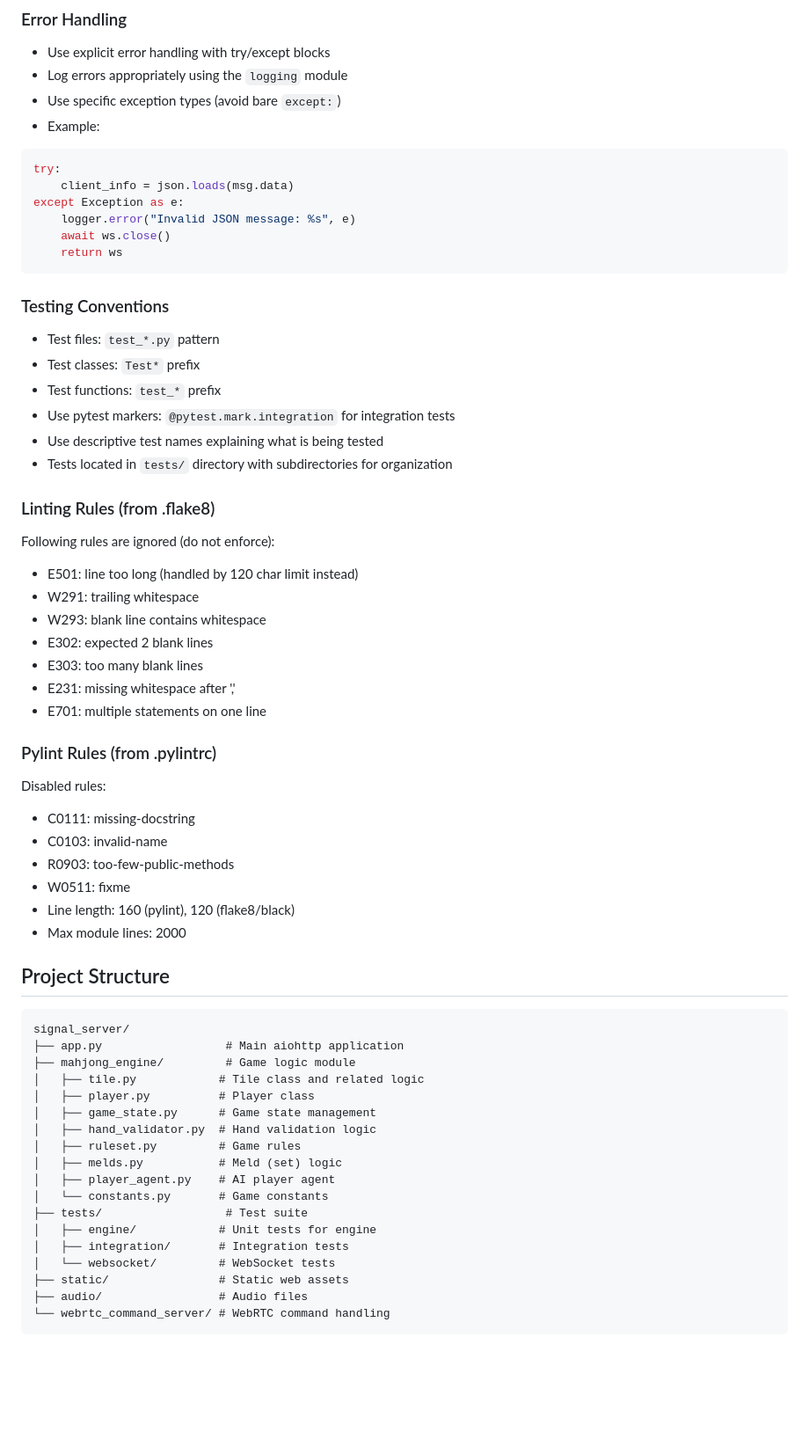
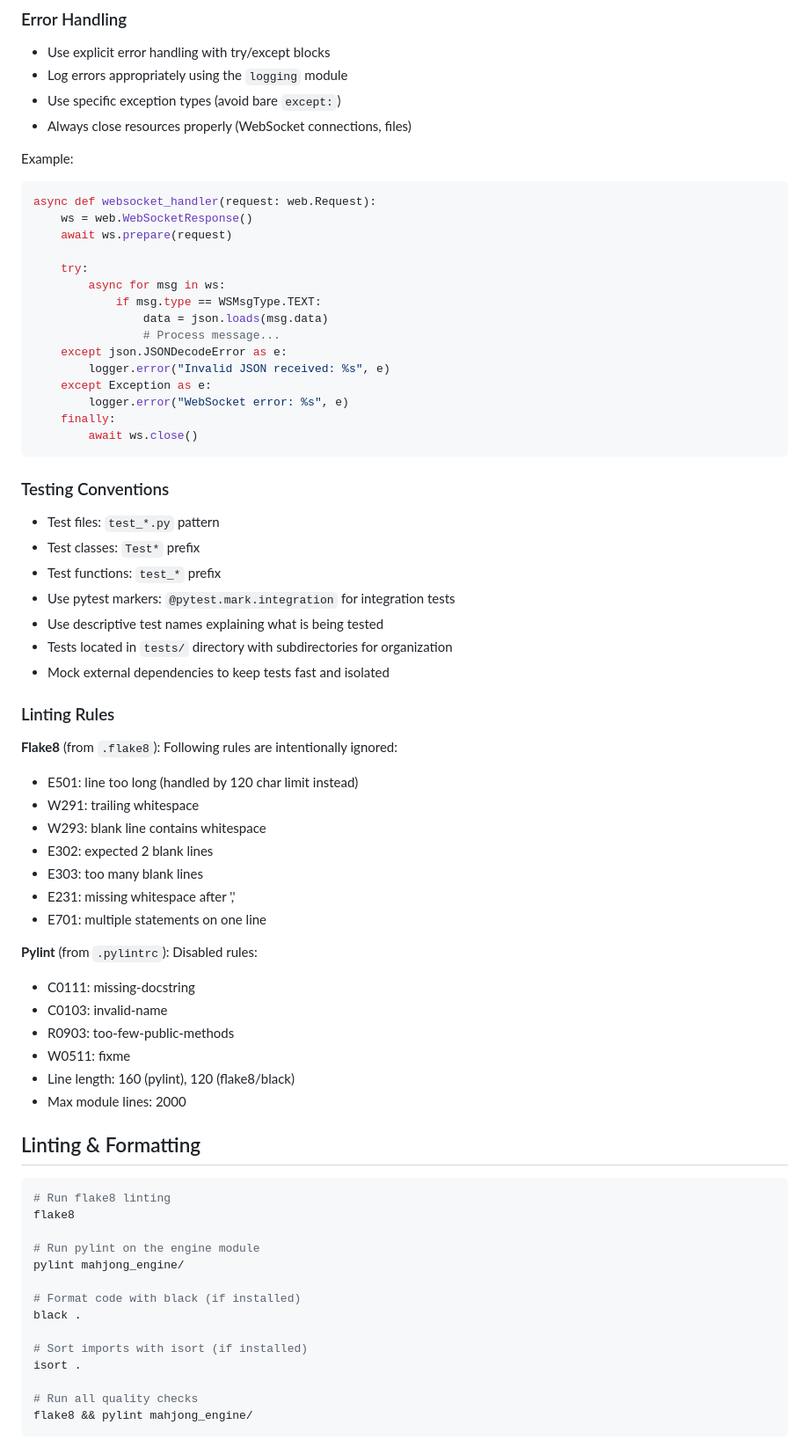
Before and after one commit to yksi7417/signal_server, a Markdown page: AGENTS.md, the part around one of its changes. Shown at 88% size. GitHub-like rendering; blank space fills up the shorter version.

````diff
--- a/AGENTS.md
+++ b/AGENTS.md
@@ -88,14 +178,25 @@ start_dev.bat
 - Use explicit error handling with try/except blocks
 - Log errors appropriately using the `logging` module
 - Use specific exception types (avoid bare `except:`)
-- Example:
+- Always close resources properly (WebSocket connections, files)
+
+Example:
 ```python
-try:
-    client_info = json.loads(msg.data)
-except Exception as e:
-    logger.error("Invalid JSON message: %s", e)
-    await ws.close()
-    return ws
+async def websocket_handler(request: web.Request):
+    ws = web.WebSocketResponse()
+    await ws.prepare(request)
+
+    try:
+        async for msg in ws:
+            if msg.type == WSMsgType.TEXT:
+                data = json.loads(msg.data)
+                # Process message...
+    except json.JSONDecodeError as e:
+        logger.error("Invalid JSON received: %s", e)
+    except Exception as e:
+        logger.error("WebSocket error: %s", e)
+    finally:
+        await ws.close()
 ```
 
 ### Testing Conventions
@@ -105,9 +206,12 @@ except Exception as e:
 - Use pytest markers: `@pytest.mark.integration` for integration tests
 - Use descriptive test names explaining what is being tested
 - Tests located in `tests/` directory with subdirectories for organization
+- Mock external dependencies to keep tests fast and isolated
 
-### Linting Rules (from .flake8)
-Following rules are ignored (do not enforce):
+### Linting Rules
+
+**Flake8** (from `.flake8`):
+Following rules are intentionally ignored:
 - E501: line too long (handled by 120 char limit instead)
 - W291: trailing whitespace
 - W293: blank line contains whitespace
@@ -116,7 +220,7 @@ Following rules are ignored (do not enforce):
 - E231: missing whitespace after ','
 - E701: multiple statements on one line
 
-### Pylint Rules (from .pylintrc)
+**Pylint** (from `.pylintrc`):
 Disabled rules:
 - C0111: missing-docstring
 - C0103: invalid-name
@@ -125,26 +229,22 @@ Disabled rules:
 - Line length: 160 (pylint), 120 (flake8/black)
 - Max module lines: 2000
 
-## Project Structure
+## Linting & Formatting
 
-```
-signal_server/
-├── app.py                  # Main aiohttp application
-├── mahjong_engine/         # Game logic module
-│   ├── tile.py            # Tile class and related logic
-│   ├── player.py          # Player class
-│   ├── game_state.py      # Game state management
-│   ├── hand_validator.py  # Hand validation logic
-│   ├── ruleset.py         # Game rules
-│   ├── melds.py           # Meld (set) logic
-│   ├── player_agent.py    # AI player agent
-│   └── constants.py       # Game constants
-├── tests/                  # Test suite
-│   ├── engine/            # Unit tests for engine
-│   ├── integration/       # Integration tests
-│   └── websocket/         # WebSocket tests
-├── static/                # Static web assets
-├── audio/                 # Audio files
-└── webrtc_command_server/ # WebRTC command handling
+```bash
+# Run flake8 linting
+flake8
+
+# Run pylint on the engine module
+pylint mahjong_engine/
+
+# Format code with black (if installed)
+black .
+
+# Sort imports with isort (if installed)
+isort .
+
+# Run all quality checks
+flake8 && pylint mahjong_engine/
 ```
 
````
Also changed, not shown: other parts of AGENTS.md (+203 -36 lines).
